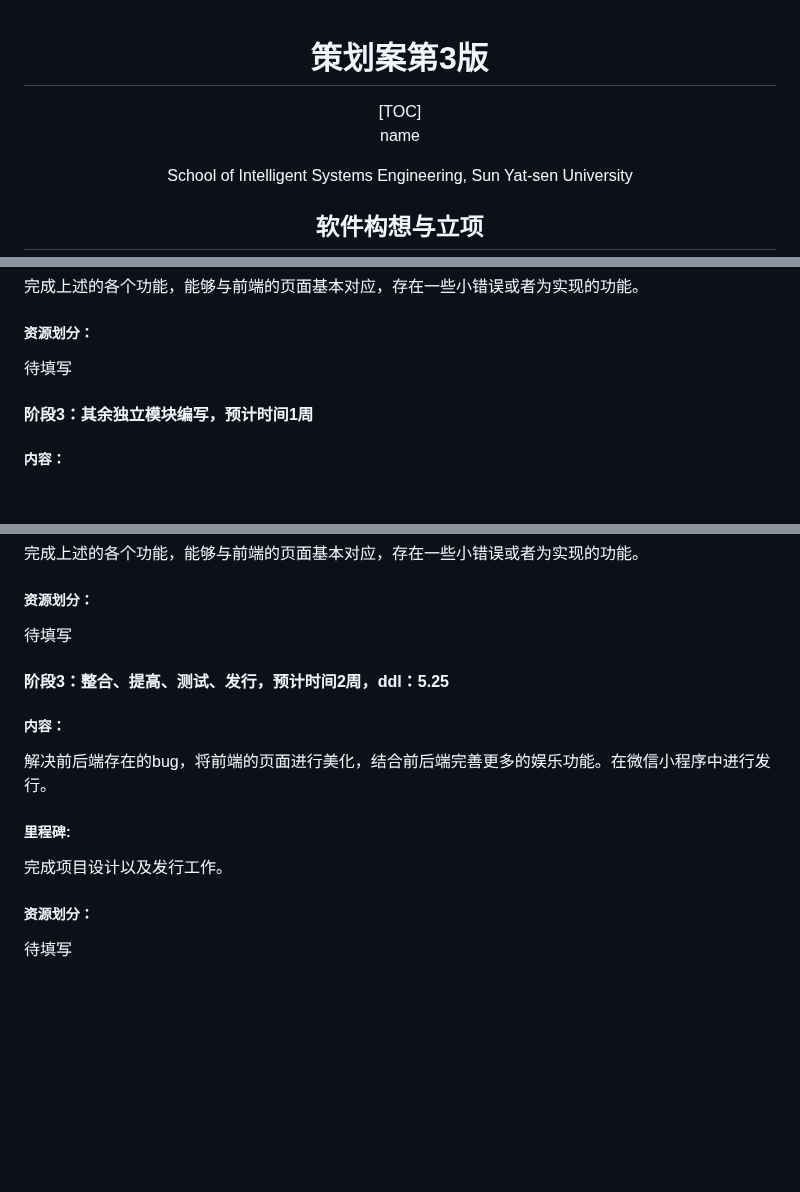
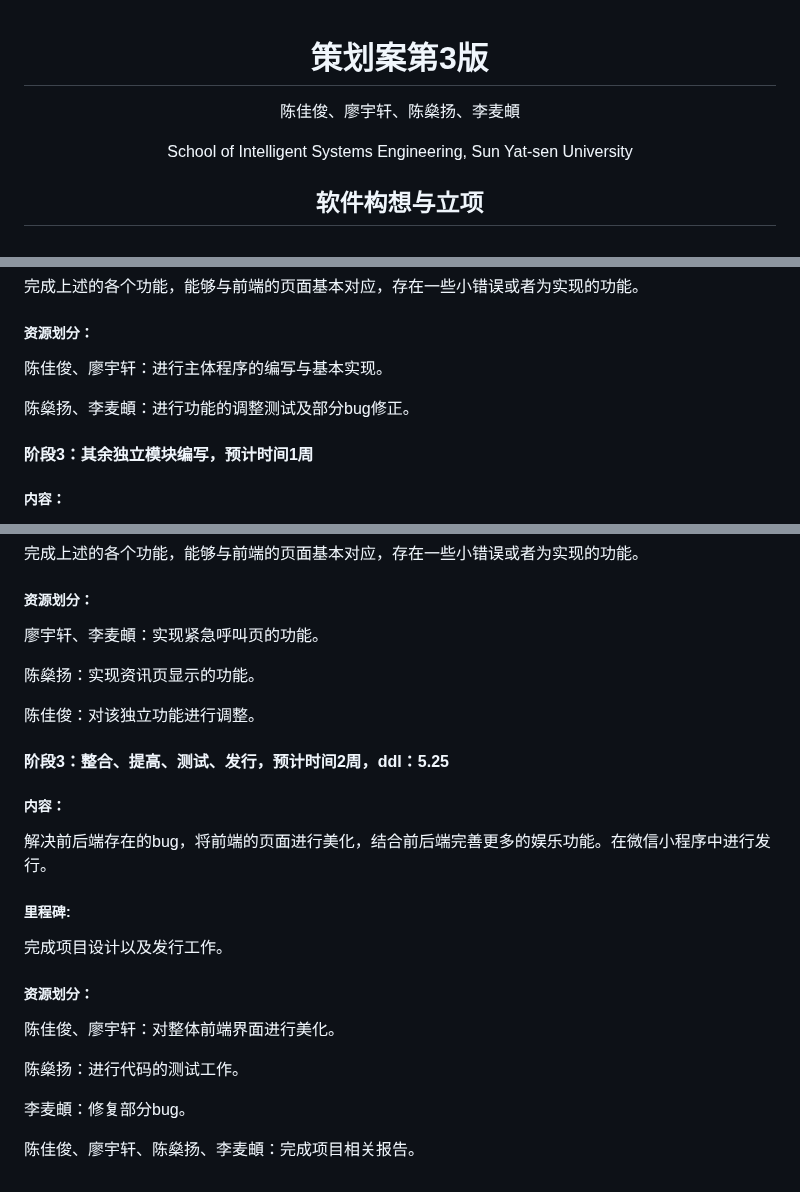
Before and after one commit to SYSU-AIlab/Crimson-Diary, a Markdown page: 策划案第三版.md, 3 parts joined by grey strips. Drawn GitHub-style; blank space fills up the shorter version.

```diff
--- a/策划案第三版.md
+++ b/策划案第三版.md
@@ -1,8 +1,7 @@
 <div align="center">
 <h1>策划案第3版</h1>
-[TOC]
 
-name<br>
+陈佳俊、廖宇轩、陈燊扬、李麦頔<br>
 
 School of Intelligent Systems Engineering, Sun Yat-sen University
 
@@ -166,7 +165,10 @@ fomometer、柠檬小月、她扶等
 
 ##### 资源划分：
 
-<font color='red' size="300">待填写</font>
+陈佳俊、廖宇轩：进行主体程序的编写与基本实现。
+
+陈燊扬、李麦頔：进行功能的调整测试及部分bug修正。
+
 
 #### 阶段3：其余独立模块编写，预计时间1周
 ##### 内容：
@@ -181,7 +183,11 @@ fomometer、柠檬小月、她扶等
 
 ##### 资源划分：
 
-<font color='red' size="300">待填写</font>
+廖宇轩、李麦頔：实现紧急呼叫页的功能。
+
+陈燊扬：实现资讯页显示的功能。
+
+陈佳俊：对该独立功能进行调整。
 
 #### 阶段3：整合、提高、测试、发行，预计时间2周，ddl：5.25
 ##### 内容：
@@ -192,4 +198,10 @@ fomometer、柠檬小月、她扶等
 
 ##### 资源划分：
 
-<font color='red' size="300">待填写</font>
+陈佳俊、廖宇轩：对整体前端界面进行美化。
+
+陈燊扬：进行代码的测试工作。
+
+李麦頔：修复部分bug。
+
+陈佳俊、廖宇轩、陈燊扬、李麦頔：完成项目相关报告。
```
Also changed, not shown: other parts of 策划案第三版.md (+2 -2 lines).
